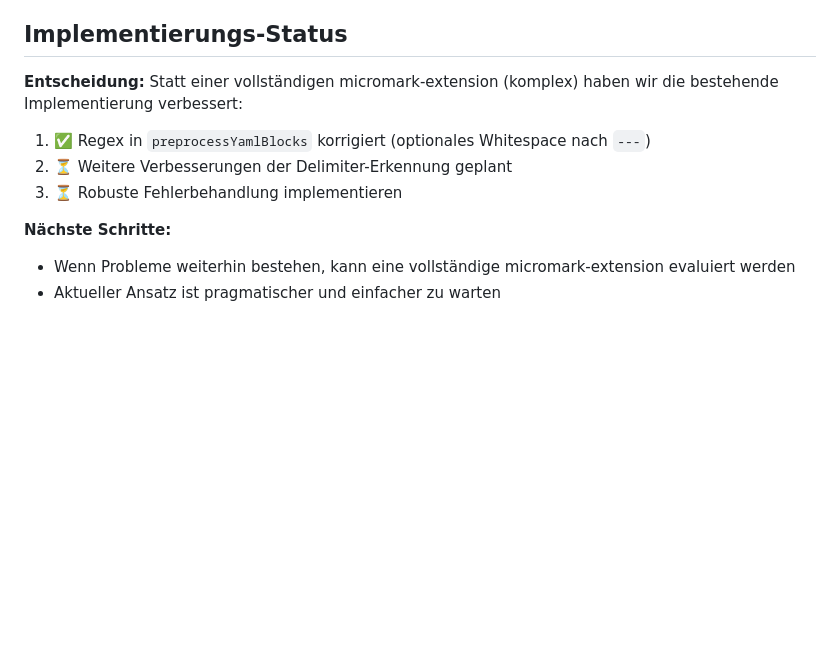
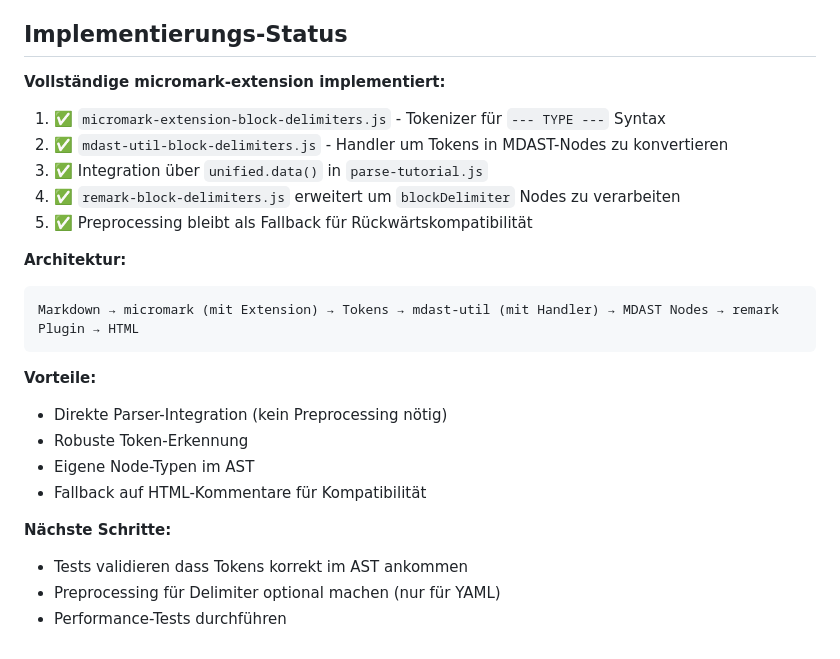
Before and after one commit to thoka/mdtutor, a Markdown page: docs/brain/2025-01-XX-micromark-extension-block-delimiters.md, the part around the change. GitHub-like rendering; blank space fills up the shorter version.

Commit message:
docs: update micromark-extension implementation status
- Document full implementation with micromark + mdast-util
- Integration via unified.data() for extensions
- Fallback to preprocessing for backwards compatibility

````diff
--- a/docs/brain/2025-01-XX-micromark-extension-block-delimiters.md
+++ b/docs/brain/2025-01-XX-micromark-extension-block-delimiters.md
@@ -119,12 +119,26 @@ Das remark-Plugin:
 
 ## Implementierungs-Status
 
-**Entscheidung:** Statt einer vollständigen micromark-extension (komplex) haben wir die bestehende Implementierung verbessert:
+**Vollständige micromark-extension implementiert:**
 
-1. ✅ Regex in `preprocessYamlBlocks` korrigiert (optionales Whitespace nach `---`)
-2. ⏳ Weitere Verbesserungen der Delimiter-Erkennung geplant
-3. ⏳ Robuste Fehlerbehandlung implementieren
+1. ✅ `micromark-extension-block-delimiters.js` - Tokenizer für `--- TYPE ---` Syntax
+2. ✅ `mdast-util-block-delimiters.js` - Handler um Tokens in MDAST-Nodes zu konvertieren
+3. ✅ Integration über `unified.data()` in `parse-tutorial.js`
+4. ✅ `remark-block-delimiters.js` erweitert um `blockDelimiter` Nodes zu verarbeiten
+5. ✅ Preprocessing bleibt als Fallback für Rückwärtskompatibilität
+
+**Architektur:**
+```
+Markdown → micromark (mit Extension) → Tokens → mdast-util (mit Handler) → MDAST Nodes → remark Plugin → HTML
+```
+
+**Vorteile:**
+- Direkte Parser-Integration (kein Preprocessing nötig)
+- Robuste Token-Erkennung
+- Eigene Node-Typen im AST
+- Fallback auf HTML-Kommentare für Kompatibilität
 
 **Nächste Schritte:**
-- Wenn Probleme weiterhin bestehen, kann eine vollständige micromark-extension evaluiert werden
-- Aktueller Ansatz ist pragmatischer und einfacher zu warten
+- Tests validieren dass Tokens korrekt im AST ankommen
+- Preprocessing für Delimiter optional machen (nur für YAML)
+- Performance-Tests durchführen
````
